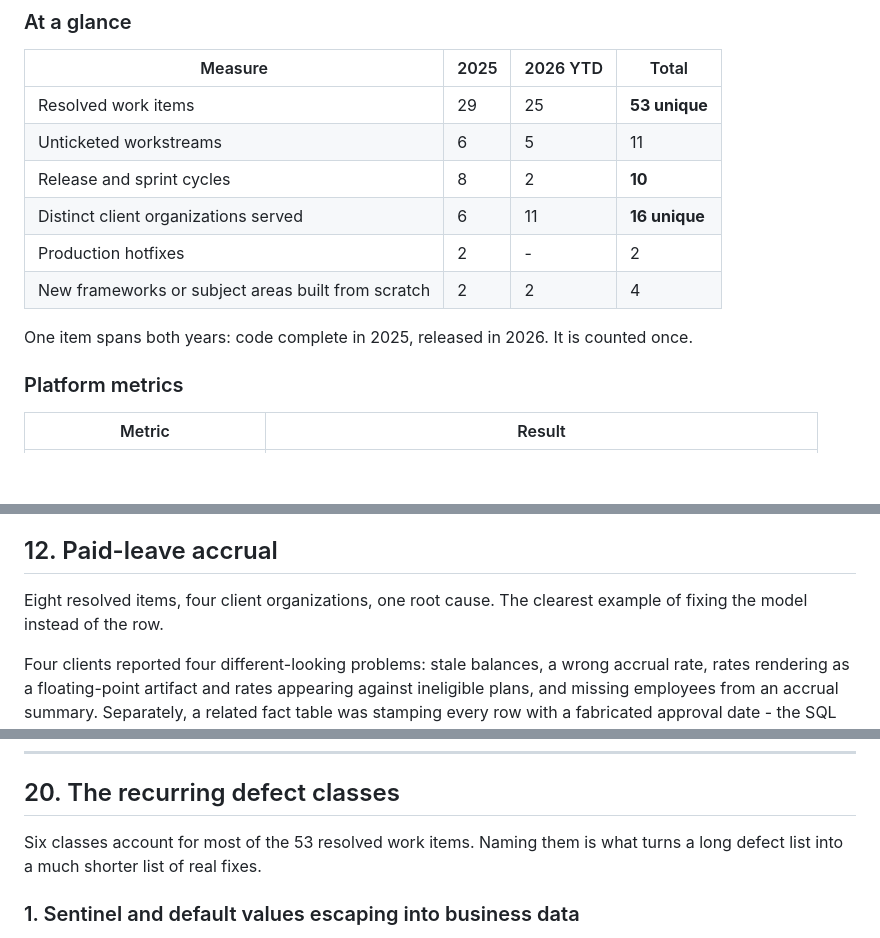
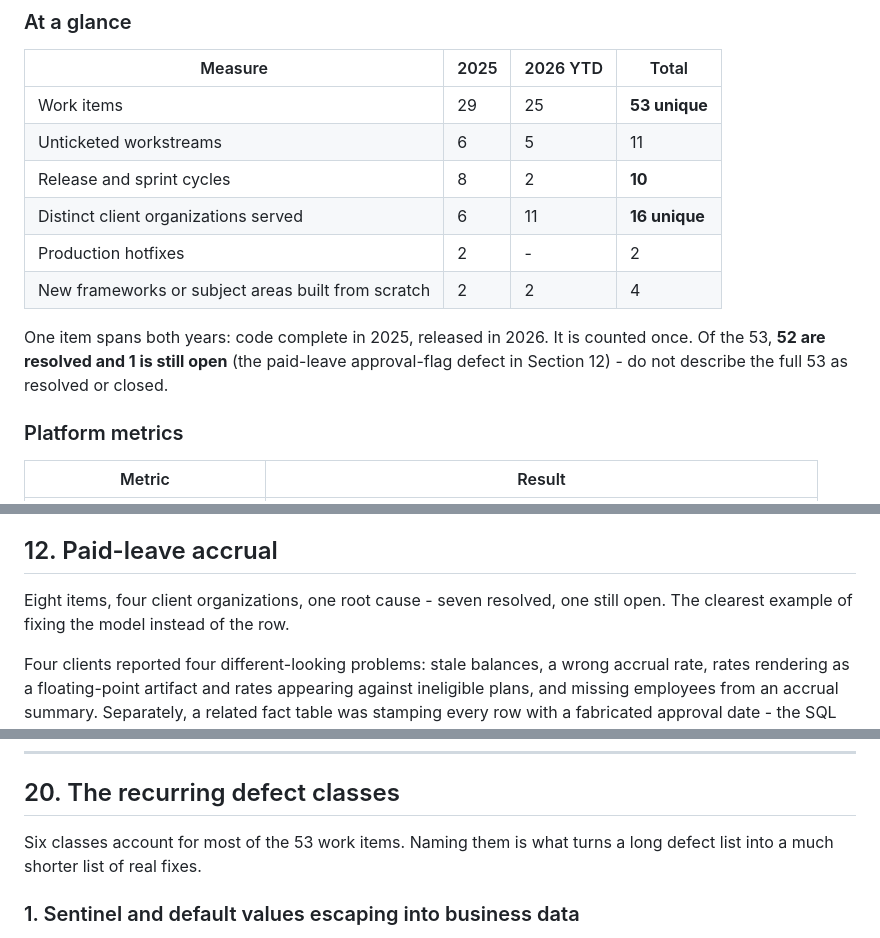
Before and after one commit to narendranathe/narendranathe.github.io, a Markdown page: docs/exponenthr-accomplishments.md, 3 parts joined by grey strips. Rendered like a GitHub page; blank space fills up the shorter version.

```diff
--- a/docs/exponenthr-accomplishments.md
+++ b/docs/exponenthr-accomplishments.md
@@ -30,14 +30,14 @@ Two years of work with a clear shape:
 
 | Measure | 2025 | 2026 YTD | Total |
 |---|---|---|---|
-| Resolved work items | 29 | 25 | **53 unique** |
+| Work items | 29 | 25 | **53 unique** |
 | Unticketed workstreams | 6 | 5 | 11 |
 | Release and sprint cycles | 8 | 2 | **10** |
 | Distinct client organizations served | 6 | 11 | **16 unique** |
 | Production hotfixes | 2 | - | 2 |
 | New frameworks or subject areas built from scratch | 2 | 2 | 4 |
 
-One item spans both years: code complete in 2025, released in 2026. It is counted once.
+One item spans both years: code complete in 2025, released in 2026. It is counted once. Of the 53, **52 are resolved and 1 is still open** (the paid-leave approval-flag defect in Section 12) - do not describe the full 53 as resolved or closed.
 
 ### Platform metrics
 
@@ -187,7 +187,7 @@ The center of gravity shifts. Fewer "why is this row wrong" tickets, more "why d
 
 ## 12. Paid-leave accrual
 
-Eight resolved items, four client organizations, one root cause. The clearest example of fixing the model instead of the row.
+Eight items, four client organizations, one root cause - seven resolved, one still open. The clearest example of fixing the model instead of the row.
 
 Four clients reported four different-looking problems: stale balances, a wrong accrual rate, rates rendering as a floating-point artifact and rates appearing against ineligible plans, and missing employees from an accrual summary. Separately, a related fact table was stamping every row with a fabricated approval date - the SQL Server zero-date sentinel value - and carrying an incorrect approval flag.
 
@@ -304,7 +304,7 @@ The CDC row is the clearest: the 2025 research and documentation is why the 2026
 
 ## 20. The recurring defect classes
 
-Six classes account for most of the 53 resolved work items. Naming them is what turns a long defect list into a much shorter list of real fixes.
+Six classes account for most of the 53 work items. Naming them is what turns a long defect list into a much shorter list of real fixes.
 
 ### 1. Sentinel and default values escaping into business data
 A fabricated zero-date sentinel value standing in for a real approval date, and a floating-point display artifact standing in for a clean accrual rate. A technical default or float artifact reaching a user as though it were a real business value. Nothing errors; the value is simply fiction. The fix is making absence representable - NULL where nothing happened, correct precision where a value exists.
```
Also changed, not shown: other parts of docs/exponenthr-accomplishments.md (+1 -0 lines), docs/career-positioning-2026.md (+1 -1 lines), docs/exponenthr-star-impact-points.md (+2 -2 lines).
